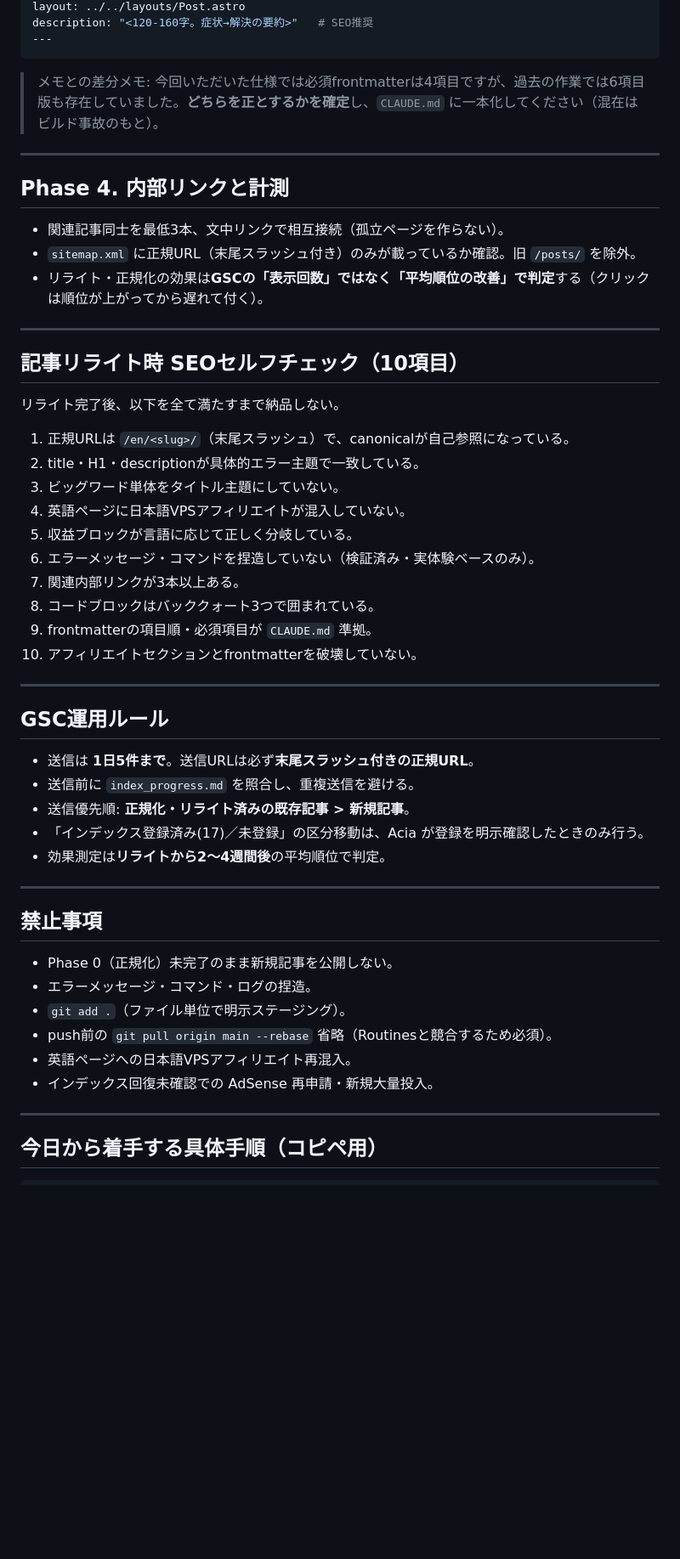
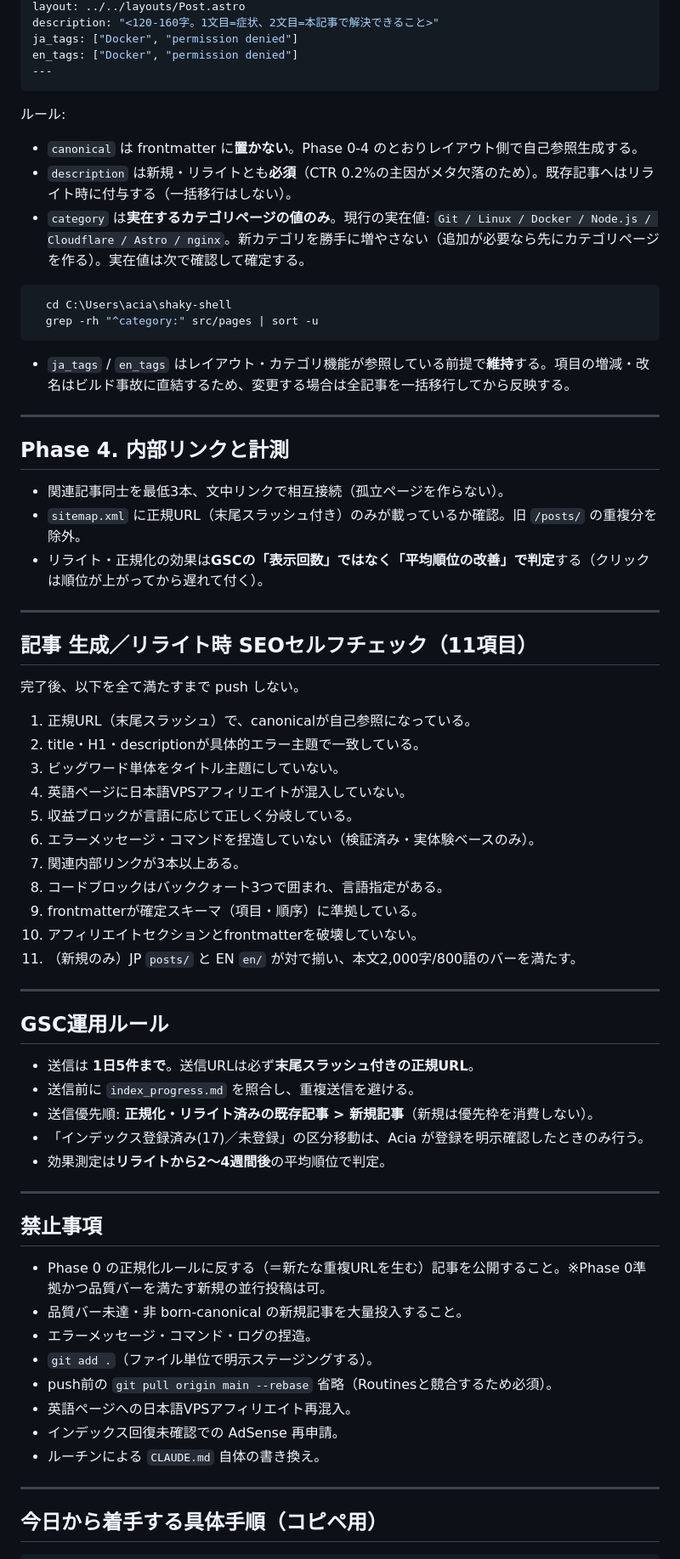
Before and after one commit to uuii13524-afk/shaky-shell, a Markdown page: CLAUDE.md, the part around one of its changes. Shown at 85% size. Drawn GitHub-style; blank space fills up the shorter version.

Commit message:
docs: unify frontmatter schema, fold in new-article rules, fix URL/affiliate policy

````diff
--- a/CLAUDE.md
+++ b/CLAUDE.md
@@ -176,34 +228,47 @@ category: Docker        # Git / Linux / Docker / Node.js / Cloudflare / Astro
 layout: ../../layouts/Post.astro
-description: "<120-160字。症状→解決の要約>"   # SEO推奨
+description: "<120-160字。1文目=症状、2文目=本記事で解決できること>"
+ja_tags: ["Docker", "permission denied"]
+en_tags: ["Docker", "permission denied"]
 ---
 ```
 
-> メモとの差分メモ: 今回いただいた仕様では必須frontmatterは4項目ですが、過去の作業では6項目版も存在していました。**どちらを正とするかを確定**し、`CLAUDE.md` に一本化してください（混在はビルド事故のもと）。
+ルール:
+- `canonical` は frontmatter に**置かない**。Phase 0-4 のとおりレイアウト側で自己参照生成する。
+- `description` は新規・リライトとも**必須**（CTR 0.2%の主因がメタ欠落のため）。既存記事へはリライト時に付与する（一括移行はしない）。
+- `category` は**実在するカテゴリページの値のみ**。現行の実在値: `Git / Linux / Docker / Node.js / Cloudflare / Astro / nginx`。新カテゴリを勝手に増やさない（追加が必要なら先にカテゴリページを作る）。実在値は次で確認して確定する。
+
+```bash
+  cd C:\Users\acia\shaky-shell
+  grep -rh "^category:" src/pages | sort -u
+```
+
+- `ja_tags` / `en_tags` はレイアウト・カテゴリ機能が参照している前提で**維持**する。項目の増減・改名はビルド事故に直結するため、変更する場合は全記事を一括移行してから反映する。
 
 ---
 
 ## Phase 4. 内部リンクと計測
 
 - 関連記事同士を最低3本、文中リンクで相互接続（孤立ページを作らない）。
-- `sitemap.xml` に正規URL（末尾スラッシュ付き）のみが載っているか確認。旧 `/posts/` を除外。
+- `sitemap.xml` に正規URL（末尾スラッシュ付き）のみが載っているか確認。旧 `/posts/` の重複分を除外。
 - リライト・正規化の効果は**GSCの「表示回数」ではなく「平均順位の改善」で判定**する（クリックは順位が上がってから遅れて付く）。
 
 ---
 
-## 記事リライト時 SEOセルフチェック（10項目）
+## 記事 生成／リライト時 SEOセルフチェック（11項目）
 
-リライト完了後、以下を全て満たすまで納品しない。
+完了後、以下を全て満たすまで push しない。
 
-1. 正規URLは `/en/<slug>/`（末尾スラッシュ）で、canonicalが自己参照になっている。
+1. 正規URL（末尾スラッシュ）で、canonicalが自己参照になっている。
 2. title・H1・descriptionが具体的エラー主題で一致している。
 3. ビッグワード単体をタイトル主題にしていない。
 4. 英語ページに日本語VPSアフィリエイトが混入していない。
 5. 収益ブロックが言語に応じて正しく分岐している。
 6. エラーメッセージ・コマンドを捏造していない（検証済み・実体験ベースのみ）。
 7. 関連内部リンクが3本以上ある。
-8. コードブロックはバッククォート3つで囲まれている。
-9. frontmatterの項目順・必須項目が `CLAUDE.md` 準拠。
+8. コードブロックはバッククォート3つで囲まれ、言語指定がある。
+9. frontmatterが確定スキーマ（項目・順序）に準拠している。
 10. アフィリエイトセクションとfrontmatterを破壊していない。
+11. （新規のみ）JP `posts/` と EN `en/` が対で揃い、本文2,000字/800語のバーを満たす。
 
 ---
 
@@ -211,7 +276,7 @@ description: "<120-160字。症状→解決の要約>"   # SEO推奨
 
 - 送信は **1日5件まで**。送信URLは必ず**末尾スラッシュ付きの正規URL**。
 - 送信前に `index_progress.md` を照合し、重複送信を避ける。
-- 送信優先順: **正規化・リライト済みの既存記事 > 新規記事**。
+- 送信優先順: **正規化・リライト済みの既存記事 > 新規記事**（新規は優先枠を消費しない）。
 - 「インデックス登録済み(17)／未登録」の区分移動は、Acia が登録を明示確認したときのみ行う。
 - 効果測定は**リライトから2〜4週間後**の平均順位で判定。
 
@@ -219,12 +284,14 @@ description: "<120-160字。症状→解決の要約>"   # SEO推奨
 
 ## 禁止事項
 
-- Phase 0（正規化）未完了のまま新規記事を公開しない。
+- Phase 0 の正規化ルールに反する（＝新たな重複URLを生む）記事を公開すること。※Phase 0準拠かつ品質バーを満たす新規の並行投稿は可。
+- 品質バー未達・非 born-canonical の新規記事を大量投入すること。
 - エラーメッセージ・コマンド・ログの捏造。
-- `git add .`（ファイル単位で明示ステージング）。
+- `git add .`（ファイル単位で明示ステージングする）。
 - push前の `git pull origin main --rebase` 省略（Routinesと競合するため必須）。
 - 英語ページへの日本語VPSアフィリエイト再混入。
-- インデックス回復未確認での AdSense 再申請・新規大量投入。
+- インデックス回復未確認での AdSense 再申請。
+- ルーチンによる `CLAUDE.md` 自体の書き換え。
 
 ---
 
````
Also changed, not shown: other parts of CLAUDE.md (+73 -21 lines).
